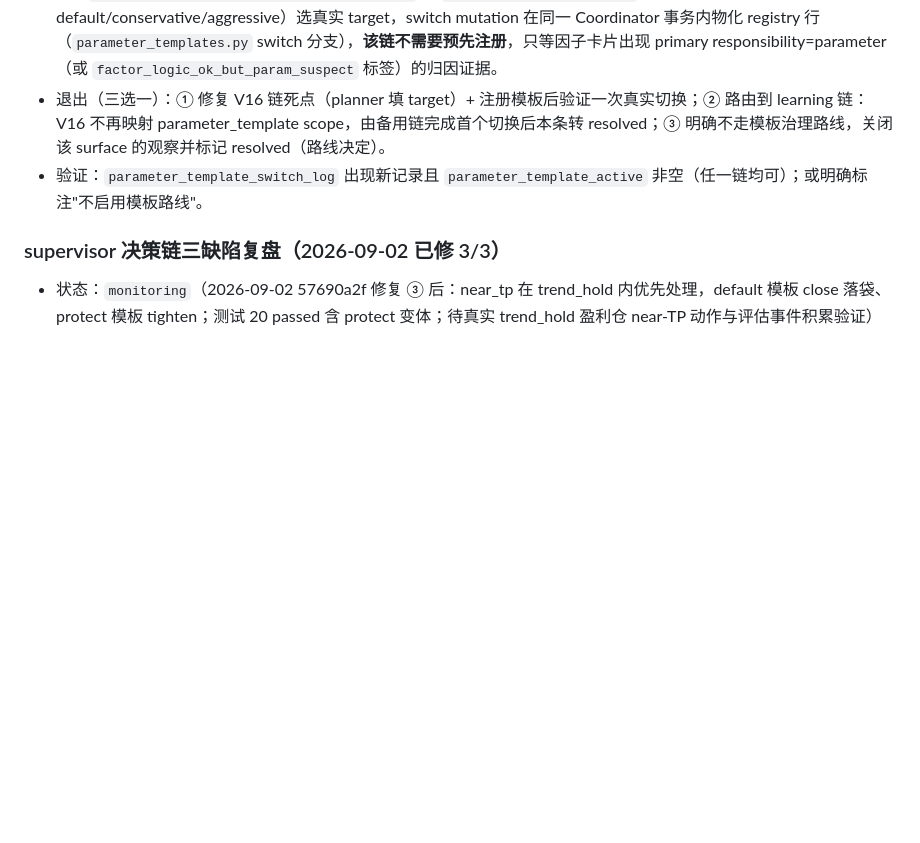
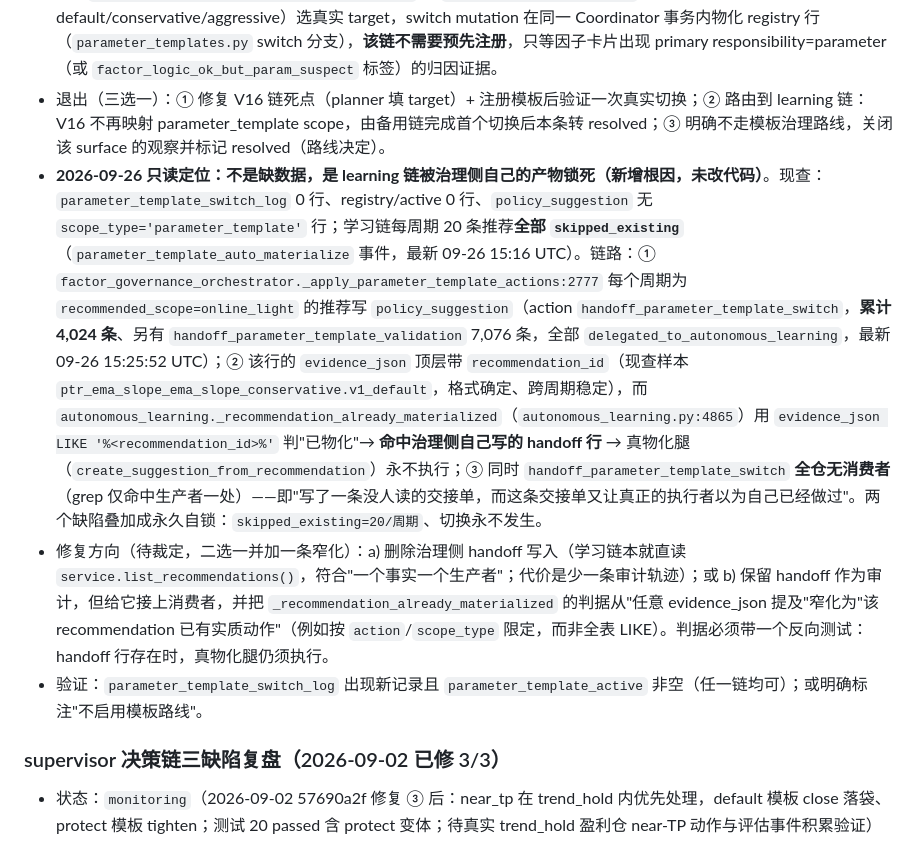
Before and after one commit to zhuzhu6666/quant_trading, a Markdown page: docs/legacy-debt-register.md, the part around the change. Drawn GitHub-style; blank space fills up the shorter version.

Commit message:
docs(repair): locate the template channel's self-lock
The V16 route was retired on purpose and the learning chain was left as the only
owner, so the empty switch log read as "waiting for a parameter-responsibility
card".  Reading the materializer's guard shows otherwise: it decides a
recommendation is already materialized when any policy_suggestion mentions its
id, and governance writes exactly that mention every cycle for a handoff action
nothing consumes.  The writer's own artifact is what convinces the executor it
has nothing to do, so the surface can never switch.  Recorded with the fix
directions, since choosing between them is a ruling, not a diagnosis.

```diff
--- a/docs/legacy-debt-register.md
+++ b/docs/legacy-debt-register.md
@@ -47,6 +47,8 @@
 - canonical：`parameter_template_registry` 为模板唯一注册源；V16 经 `switch_parameter_template`（scope_key=online_light）切换，命令门已支持（`v16_scope_key=online_light`），应用端 `_auto_apply_parameter_template_suggestions` 与 governor 规则（需 `target_template_id` + `recommended_scope=online_light` + confidence≥0.55）已就绪。
 - 当前：`runtime.parameter_template_registry` 与 `runtime.parameter_template_active` 均为 0 行。**V16 链死点（2026-09-05 实证）**：`v16_brain_planning._map_action` 对 `scope=parameter_template` 硬编码 `target_template_id=""`，而 bridge 评审要求 mapped target 非空（`brain_governance_candidate_review` gap `missing_target_template_id`）——**仅注册模板不能解封该链**，planner 侧必须先填 target 或不再映射该 scope。备用活链：`autonomous_learning._build_recommendation` 从 `_MANUAL_TEMPLATE_LIBRARY`（rsi_14/macd_hist 各 default/conservative/aggressive）选真实 target，switch mutation 在同一 Coordinator 事务内物化 registry 行（`parameter_templates.py` switch 分支），**该链不需要预先注册**，只等因子卡片出现 primary responsibility=parameter（或 `factor_logic_ok_but_param_suspect` 标签）的归因证据。
 - 退出（三选一）：① 修复 V16 链死点（planner 填 target）+ 注册模板后验证一次真实切换；② 路由到 learning 链：V16 不再映射 parameter_template scope，由备用链完成首个切换后本条转 resolved；③ 明确不走模板治理路线，关闭该 surface 的观察并标记 resolved（路线决定）。
+- **2026-09-26 只读定位：不是缺数据，是 learning 链被治理侧自己的产物锁死（新增根因，未改代码）**。现查：`parameter_template_switch_log` 0 行、registry/active 0 行、`policy_suggestion` 无 `scope_type='parameter_template'` 行；学习链每周期 20 条推荐**全部 `skipped_existing`**（`parameter_template_auto_materialize` 事件，最新 09-26 15:16 UTC）。链路：① `factor_governance_orchestrator._apply_parameter_template_actions:2777` 每个周期为 `recommended_scope=online_light` 的推荐写 `policy_suggestion`（action `handoff_parameter_template_switch`，**累计 4,024 条**、另有 `handoff_parameter_template_validation` 7,076 条，全部 `delegated_to_autonomous_learning`，最新 09-26 15:25:52 UTC）；② 该行的 `evidence_json` 顶层带 `recommendation_id`（现查样本 `ptr_ema_slope_ema_slope_conservative.v1_default`，格式确定、跨周期稳定），而 `autonomous_learning._recommendation_already_materialized`（`autonomous_learning.py:4865`）用 `evidence_json LIKE '%<recommendation_id>%'` 判"已物化"→ **命中治理侧自己写的 handoff 行** → 真物化腿（`create_suggestion_from_recommendation`）永不执行；③ 同时 `handoff_parameter_template_switch` **全仓无消费者**（grep 仅命中生产者一处）——即"写了一条没人读的交接单，而这条交接单又让真正的执行者以为自己已经做过"。两个缺陷叠加成永久自锁：`skipped_existing=20/周期`、切换永不发生。
+- 修复方向（待裁定，二选一并加一条窄化）：a) 删除治理侧 handoff 写入（学习链本就直读 `service.list_recommendations()`，符合"一个事实一个生产者"；代价是少一条审计轨迹）；或 b) 保留 handoff 作为审计，但给它接上消费者，并把 `_recommendation_already_materialized` 的判据从"任意 evidence_json 提及"窄化为"该 recommendation 已有实质动作"（例如按 `action`/`scope_type` 限定，而非全表 LIKE）。判据必须带一个反向测试：handoff 行存在时，真物化腿仍须执行。
 - 验证：`parameter_template_switch_log` 出现新记录且 `parameter_template_active` 非空（任一链均可）；或明确标注"不启用模板路线"。
 
 ### supervisor 决策链三缺陷复盘（2026-09-02 已修 3/3）
```
